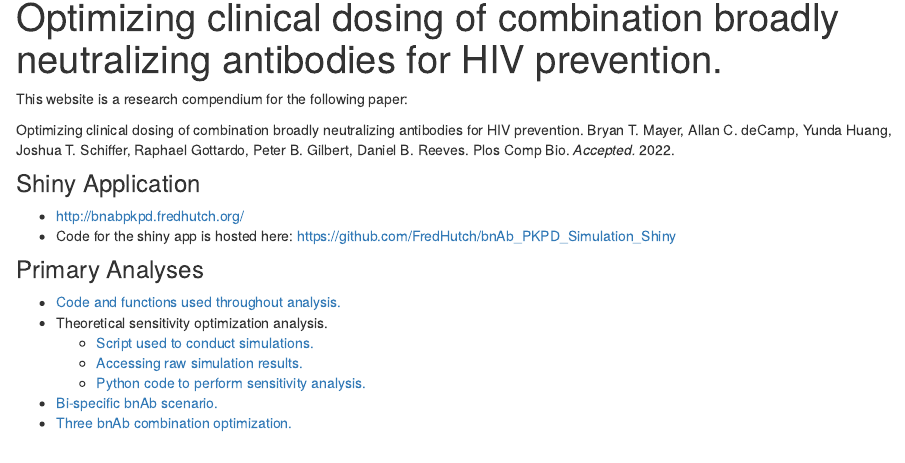
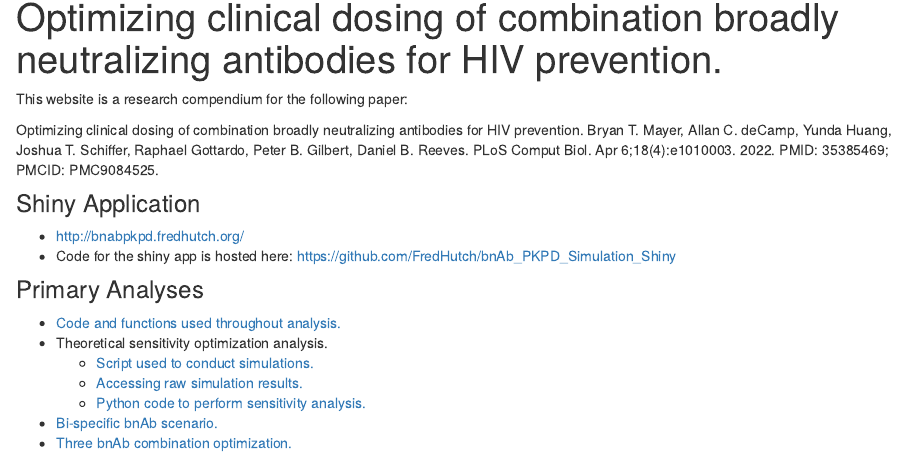
Before and after one commit to bryanmayer/pkpd-bnab-project, an R Markdown document (analysis/index.Rmd): the page in a window 1100 px wide, from 90 px down. Rendered offline with R 4.5, knitr and Pandoc, with nearby package versions; drawn as R Markdown's standard HTML page in place of the format the file asks for.

Commit message:
workflowr::wflow_publish(files = "analysis/index.Rmd")

```diff
--- a/analysis/index.Rmd
+++ b/analysis/index.Rmd
@@ -11,8 +11,7 @@ editor_options:
 This website is a research compendium for the following paper:
 
 Optimizing clinical dosing of combination broadly neutralizing antibodies for HIV prevention.
-Bryan T. Mayer, Allan C. deCamp, Yunda Huang, Joshua T. Schiffer, Raphael Gottardo, Peter B. Gilbert, Daniel B. Reeves.
-Plos Comp Bio. *Accepted.* 2022.
+Bryan T. Mayer, Allan C. deCamp, Yunda Huang, Joshua T. Schiffer, Raphael Gottardo, Peter B. Gilbert, Daniel B. Reeves. PLoS Comput Biol. Apr 6;18(4):e1010003. 2022. PMID: 35385469; PMCID: PMC9084525.
 
 
 ### Shiny Application
```
